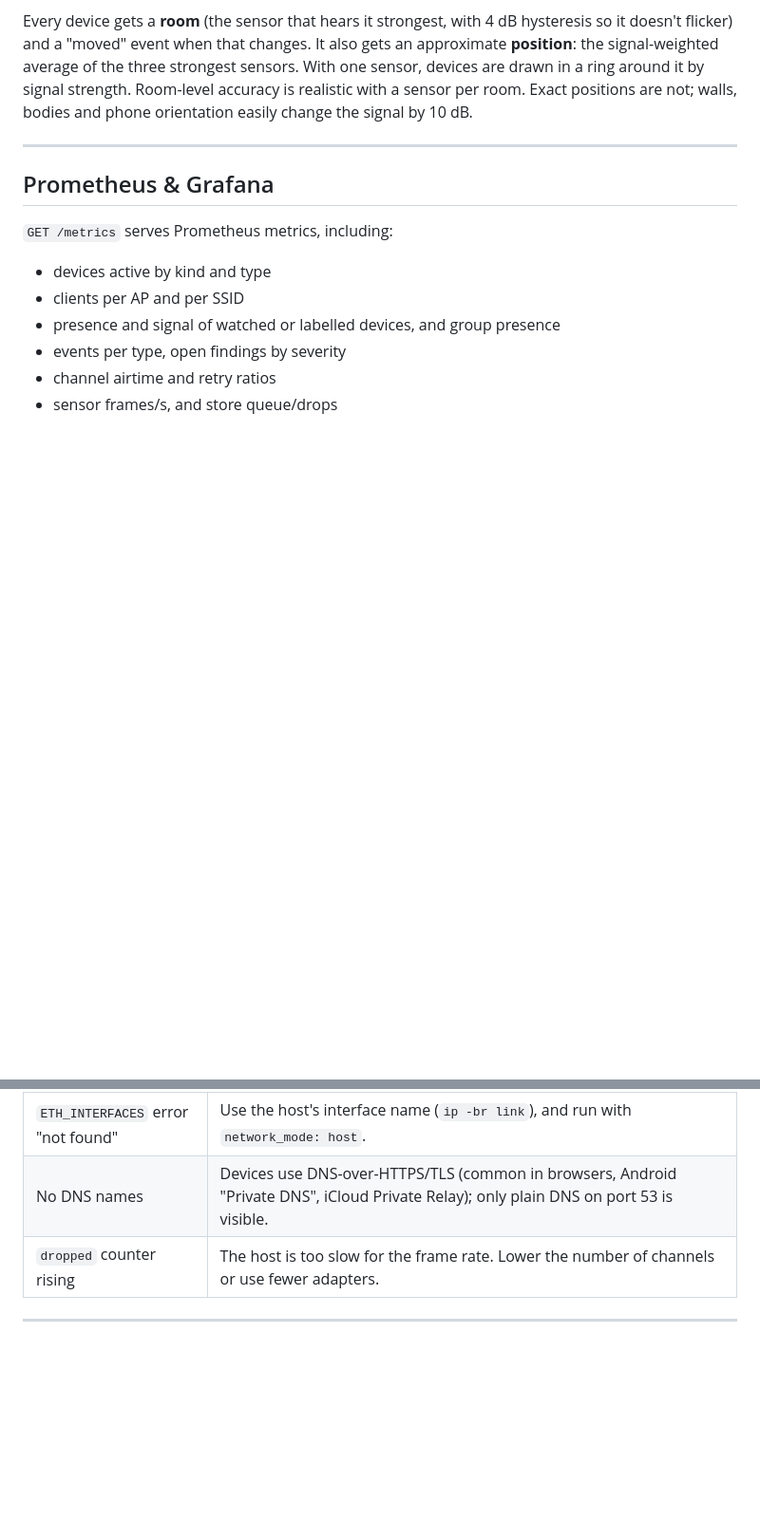
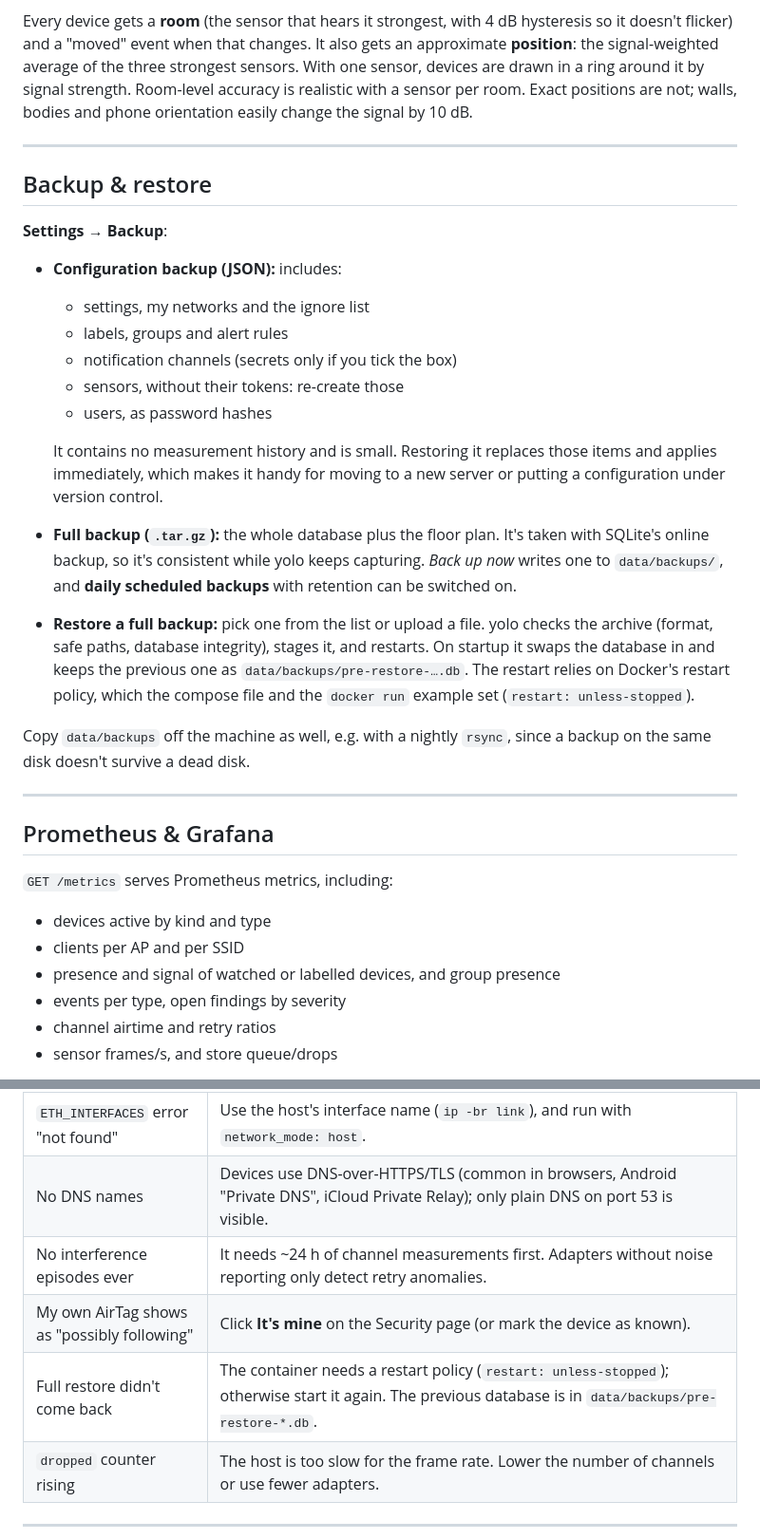
Before and after one commit to BANAANGA/sniffowireless, a Markdown page: README.md, 2 parts joined by grey strips. Shown at 95% size. GitHub-like rendering; blank space fills up the shorter version.

```diff
--- a/README.md
+++ b/README.md
@@ -535,6 +559,25 @@ Every device gets a **room** (the sensor that hears it strongest, with 4 dB hyst
 
 ---
 
+## Backup & restore
+
+**Settings → Backup**:
+
+- **Configuration backup (JSON):** includes:
+  - settings, my networks and the ignore list
+  - labels, groups and alert rules
+  - notification channels (secrets only if you tick the box)
+  - sensors, without their tokens: re-create those
+  - users, as password hashes
+
+  It contains no measurement history and is small. Restoring it replaces those items and applies immediately, which makes it handy for moving to a new server or putting a configuration under version control.
+- **Full backup (`.tar.gz`):** the whole database plus the floor plan. It's taken with SQLite's online backup, so it's consistent while yolo keeps capturing. *Back up now* writes one to `data/backups/`, and **daily scheduled backups** with retention can be switched on.
+- **Restore a full backup:** pick one from the list or upload a file. yolo checks the archive (format, safe paths, database integrity), stages it, and restarts. On startup it swaps the database in and keeps the previous one as `data/backups/pre-restore-….db`. The restart relies on Docker's restart policy, which the compose file and the `docker run` example set (`restart: unless-stopped`).
+
+Copy `data/backups` off the machine as well, e.g. with a nightly `rsync`, since a backup on the same disk doesn't survive a dead disk.
+
+---
+
 ## Prometheus & Grafana
 
 `GET /metrics` serves Prometheus metrics, including:
@@ -618,6 +666,9 @@ Interactive docs (all endpoints) are at `/api/docs`. Every endpoint needs a logi
 | LAN page shows devices but no internet traffic | The interface only sees broadcasts and its own traffic. Connect it to a mirror/SPAN port or TAP (see [Ethernet monitoring](#ethernet-monitoring)). |
 | `ETH_INTERFACES` error "not found" | Use the host's interface name (`ip -br link`), and run with `network_mode: host`. |
 | No DNS names | Devices use DNS-over-HTTPS/TLS (common in browsers, Android "Private DNS", iCloud Private Relay); only plain DNS on port 53 is visible. |
+| No interference episodes ever | It needs ~24 h of channel measurements first. Adapters without noise reporting only detect retry anomalies. |
+| My own AirTag shows as "possibly following" | Click **It's mine** on the Security page (or mark the device as known). |
+| Full restore didn't come back | The container needs a restart policy (`restart: unless-stopped`); otherwise start it again. The previous database is in `data/backups/pre-restore-*.db`. |
 | `dropped` counter rising | The host is too slow for the frame rate. Lower the number of channels or use fewer adapters. |
 
 ---
```
Also changed, not shown: other parts of README.md (+38 -6 lines), docs/screenshots/channels.png, docs/screenshots/security.png, 17 other files.
